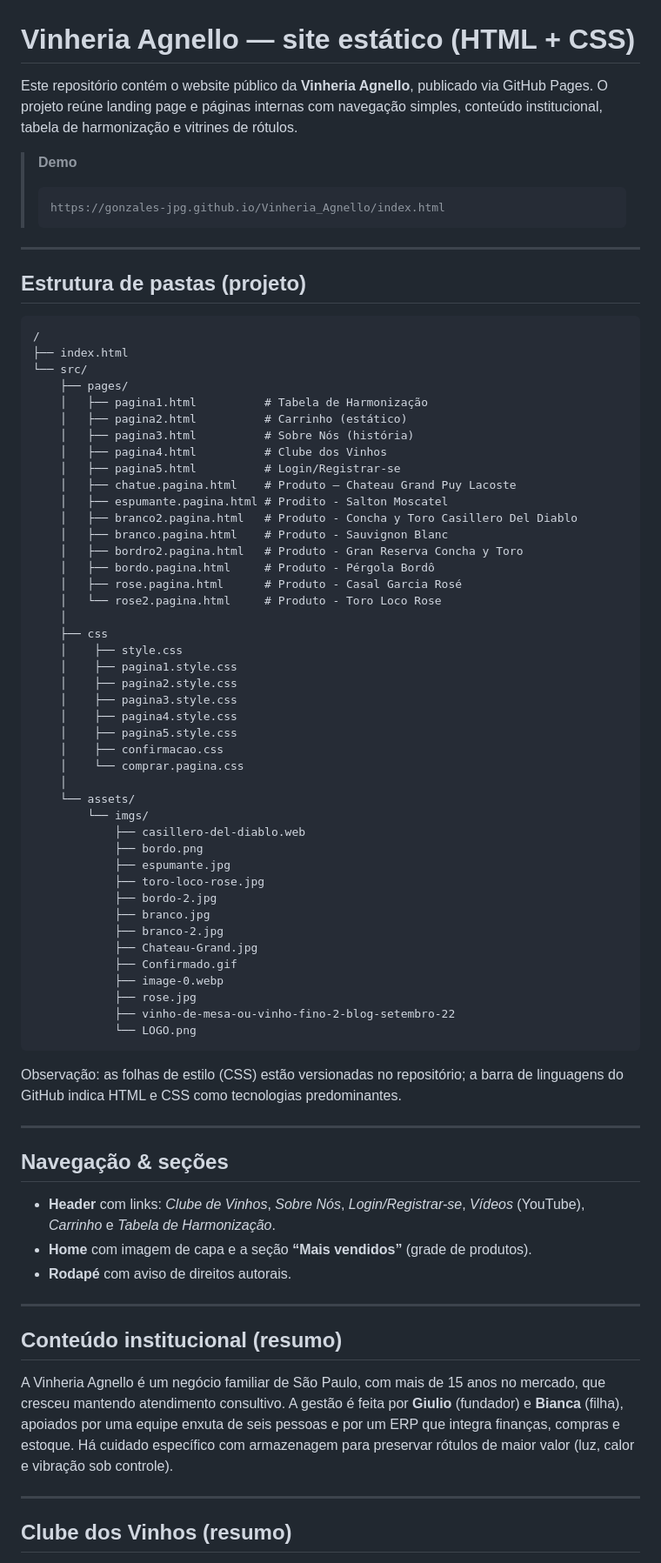
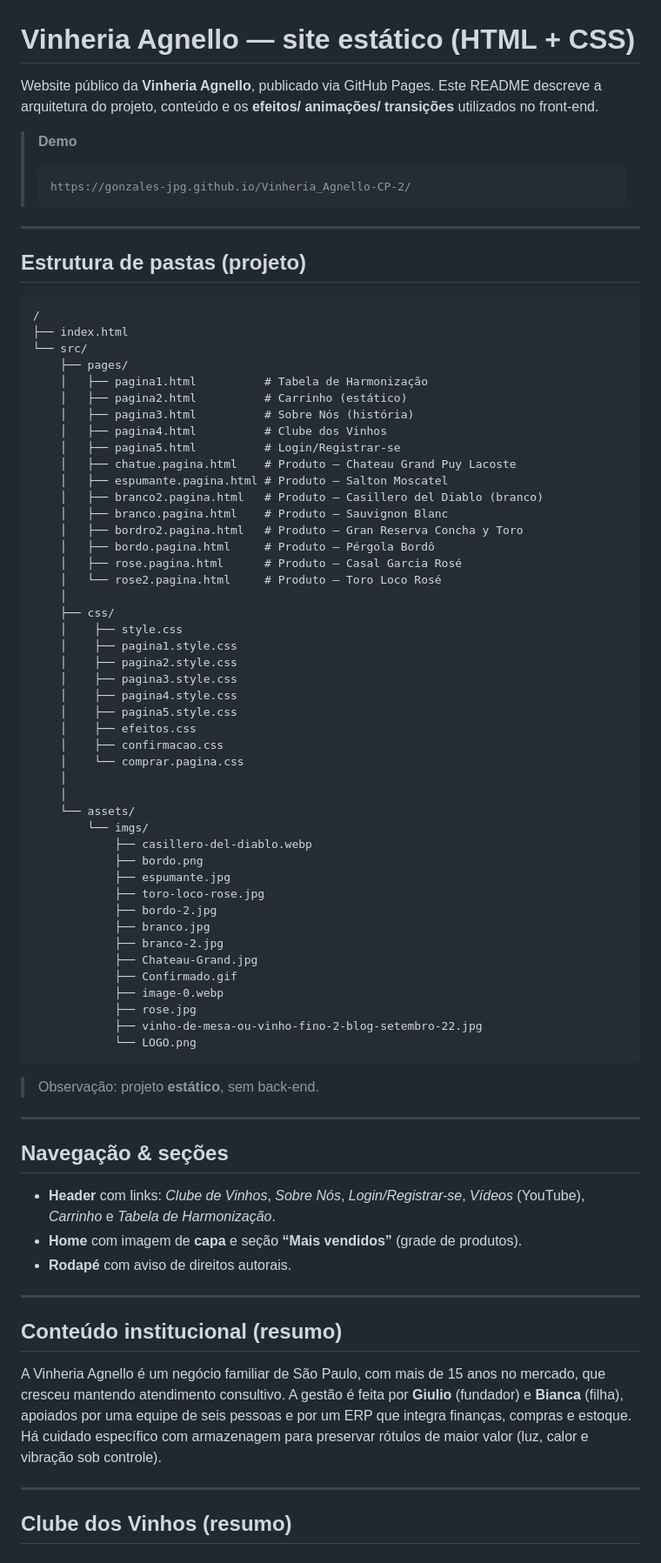
Before and after one commit to gonzales-jpg/Vinheria_Agnello-CP-2, a Markdown page: README.md, the part around the change printed below. Shown: that part at 87% size. Rendered like a GitHub page.

````diff
--- a/README.md
+++ b/README.md
@@ -1,11 +1,11 @@
 # Vinheria Agnello — site estático (HTML + CSS)
 
-Este repositório contém o website público da **Vinheria Agnello**, publicado via GitHub Pages. O projeto reúne landing page e páginas internas com navegação simples, conteúdo institucional, tabela de harmonização e vitrines de rótulos.
+Website público da **Vinheria Agnello**, publicado via GitHub Pages. Este README descreve a arquitetura do projeto, conteúdo e os **efeitos/ animações/ transições** utilizados no front‑end.
 
 > **Demo**
 >
 > ```
-> https://gonzales-jpg.github.io/Vinheria_Agnello/index.html
+> https://gonzales-jpg.github.io/Vinheria_Agnello-CP-2/
 > ```
 
 ---
@@ -23,27 +23,29 @@ Este repositório contém o website público da **Vinheria Agnello**, publicado
     │   ├── pagina4.html          # Clube dos Vinhos
     │   ├── pagina5.html          # Login/Registrar-se
     │   ├── chatue.pagina.html    # Produto – Chateau Grand Puy Lacoste
-    │   ├── espumante.pagina.html # Prodito - Salton Moscatel
-    │   ├── branco2.pagina.html   # Produto - Concha y Toro Casillero Del Diablo
-    │   ├── branco.pagina.html    # Produto - Sauvignon Blanc
-    │   ├── bordro2.pagina.html   # Produto - Gran Reserva Concha y Toro
-    │   ├── bordo.pagina.html     # Produto - Pérgola Bordô
-    │   ├── rose.pagina.html      # Produto - Casal Garcia Rosé
-    │   └── rose2.pagina.html     # Produto - Toro Loco Rose
+    │   ├── espumante.pagina.html # Produto – Salton Moscatel
+    │   ├── branco2.pagina.html   # Produto – Casillero del Diablo (branco)
+    │   ├── branco.pagina.html    # Produto – Sauvignon Blanc
+    │   ├── bordro2.pagina.html   # Produto – Gran Reserva Concha y Toro
+    │   ├── bordo.pagina.html     # Produto – Pérgola Bordô
+    │   ├── rose.pagina.html      # Produto – Casal Garcia Rosé
+    │   └── rose2.pagina.html     # Produto – Toro Loco Rosé
     │
-    ├── css
+    ├── css/
     │    ├── style.css
     │    ├── pagina1.style.css
     │    ├── pagina2.style.css
     │    ├── pagina3.style.css
     │    ├── pagina4.style.css
     │    ├── pagina5.style.css
+    │    ├── efeitos.css
     │    ├── confirmacao.css
     │    └── comprar.pagina.css
     │
+    │
     └── assets/
         └── imgs/
-            ├── casillero-del-diablo.web
+            ├── casillero-del-diablo.webp
             ├── bordo.png
             ├── espumante.jpg
             ├── toro-loco-rose.jpg
@@ -54,27 +56,27 @@ Este repositório contém o website público da **Vinheria Agnello**, publicado
             ├── Confirmado.gif
             ├── image-0.webp
             ├── rose.jpg
-            ├── vinho-de-mesa-ou-vinho-fino-2-blog-setembro-22
+            ├── vinho-de-mesa-ou-vinho-fino-2-blog-setembro-22.jpg
             └── LOGO.png
 ```
 
-Observação: as folhas de estilo (CSS) estão versionadas no repositório; a barra de linguagens do GitHub indica HTML e CSS como tecnologias predominantes.
+> Observação: projeto **estático**, sem back‑end.
 
 ---
 
-##  Navegação & seções
+## Navegação & seções
 
 - **Header** com links: *Clube de Vinhos*, *Sobre Nós*, *Login/Registrar-se*, *Vídeos* (YouTube), *Carrinho* e *Tabela de Harmonização*.
-- **Home** com imagem de capa e a seção **“Mais vendidos”** (grade de produtos).
+- **Home** com imagem de **capa** e seção **“Mais vendidos”** (grade de produtos).
 - **Rodapé** com aviso de direitos autorais.
 
 ---
 
-##  Conteúdo institucional (resumo)
+## Conteúdo institucional (resumo)
 
-A Vinheria Agnello é um negócio familiar de São Paulo, com mais de 15 anos no mercado, que cresceu mantendo atendimento consultivo. A gestão é feita por **Giulio** (fundador) e **Bianca** (filha), apoiados por uma equipe enxuta de seis pessoas e por um ERP que integra finanças, compras e estoque. Há cuidado específico com armazenagem para preservar rótulos de maior valor (luz, calor e vibração sob controle).
+A Vinheria Agnello é um negócio familiar de São Paulo, com mais de 15 anos no mercado, que cresceu mantendo atendimento consultivo. A gestão é feita por **Giulio** (fundador) e **Bianca** (filha), apoiados por uma equipe de seis pessoas e por um ERP que integra finanças, compras e estoque. Há cuidado específico com armazenagem para preservar rótulos de maior valor (luz, calor e vibração sob controle).
 
 ---
 
-##  Clube dos Vinhos (resumo)
+## Clube dos Vinhos (resumo)
 
````
Also changed, not shown: other parts of README.md (+70 -42 lines).
